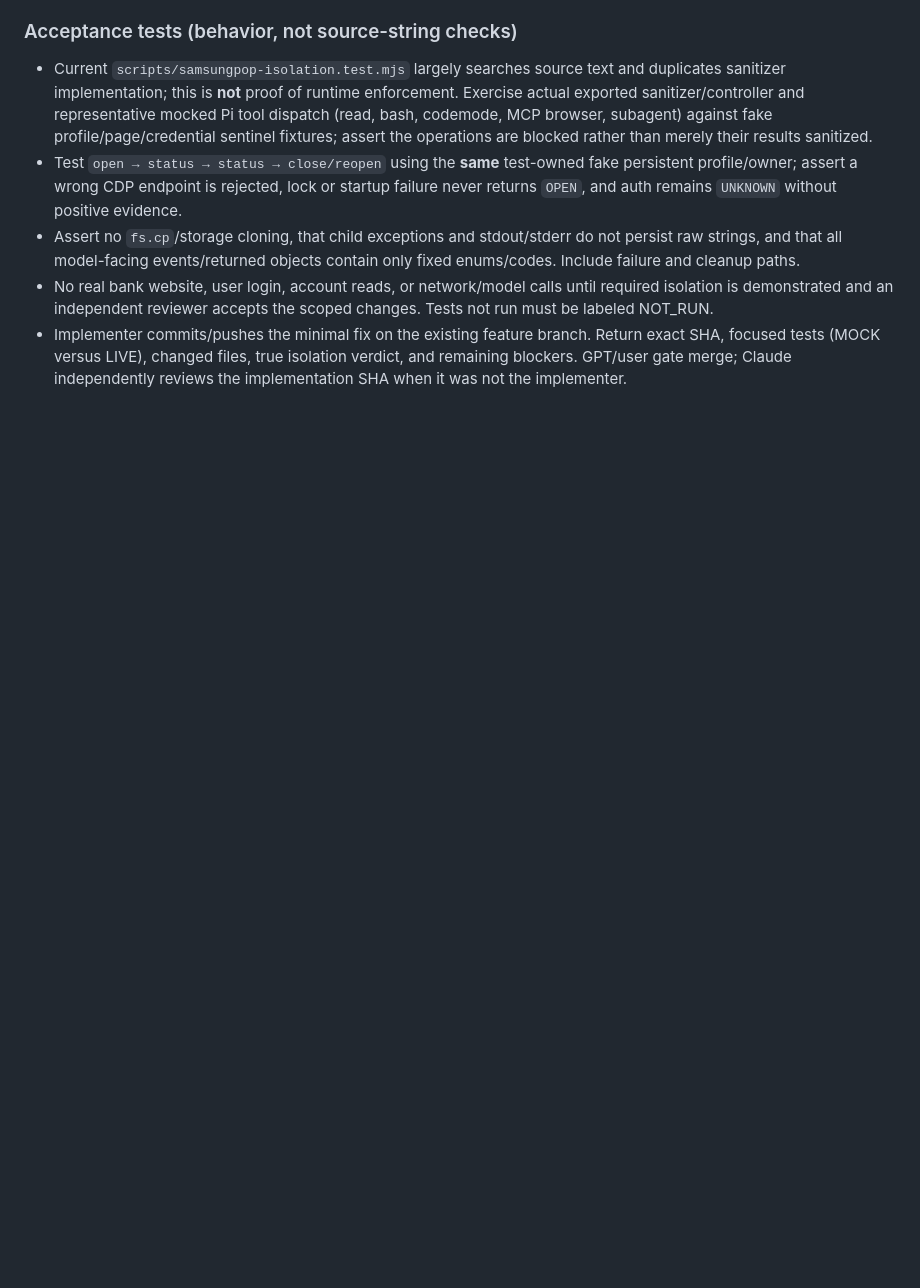
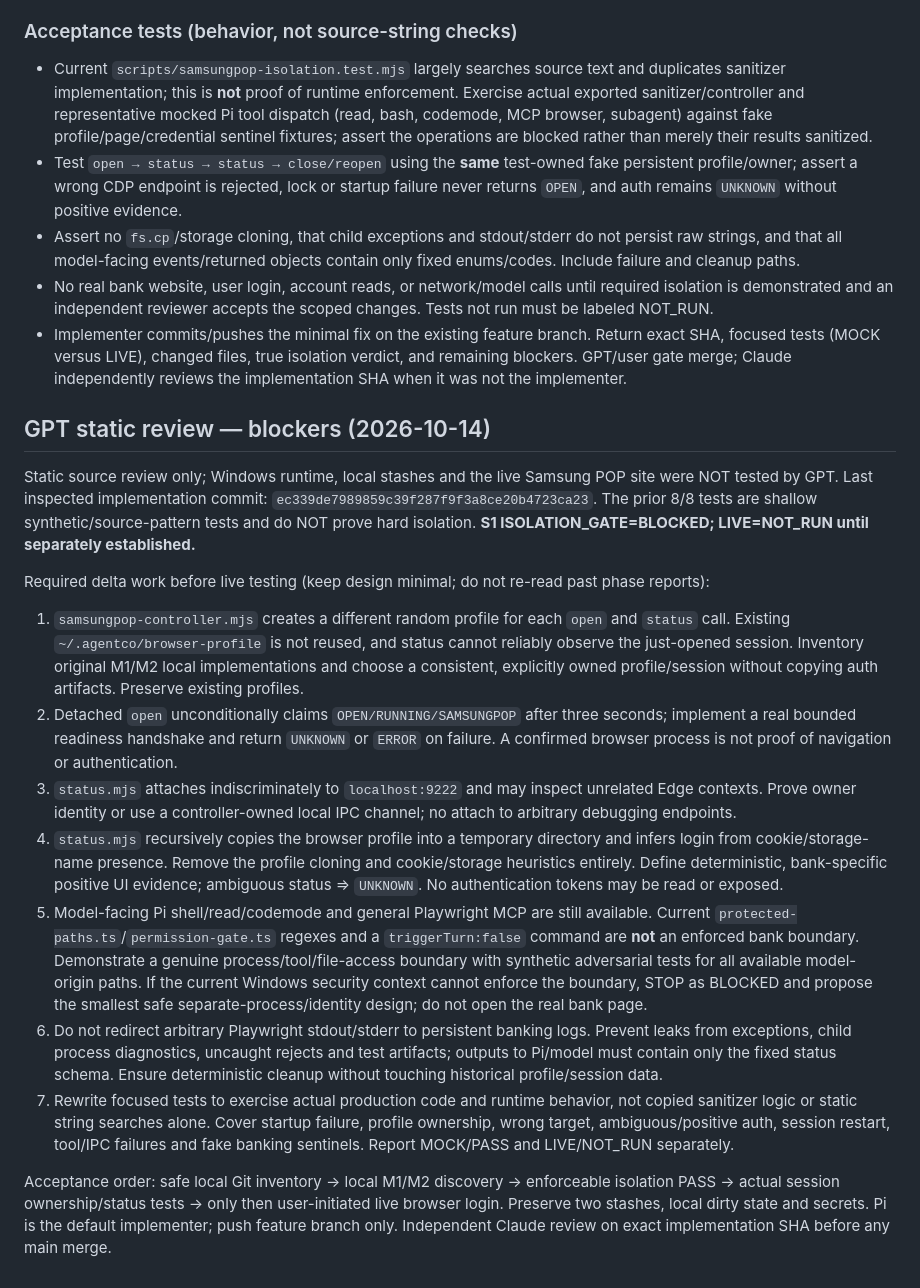
Before and after one commit to hbombheart1230-dotcom/agentco, a Markdown page: docs/work-orders/S1_SAMSUNGPOP_BROWSER_READONLY.md, the part around the change. GitHub-like rendering; blank space fills up the shorter version.

Commit message:
docs(s1): record static audit blockers and hard isolation gate

```diff
--- a/docs/work-orders/S1_SAMSUNGPOP_BROWSER_READONLY.md
+++ b/docs/work-orders/S1_SAMSUNGPOP_BROWSER_READONLY.md
@@ -87,3 +87,20 @@ Reviewed implementation SHA: `ec339de7989859c39f287f9f3a8ce20b4723ca23` via GitH
 - Assert no `fs.cp`/storage cloning, that child exceptions and stdout/stderr do not persist raw strings, and that all model-facing events/returned objects contain only fixed enums/codes. Include failure and cleanup paths.
 - No real bank website, user login, account reads, or network/model calls until required isolation is demonstrated and an independent reviewer accepts the scoped changes. Tests not run must be labeled NOT_RUN.
 - Implementer commits/pushes the minimal fix on the existing feature branch. Return exact SHA, focused tests (MOCK versus LIVE), changed files, true isolation verdict, and remaining blockers. GPT/user gate merge; Claude independently reviews the implementation SHA when it was not the implementer.
+
+
+## GPT static review — blockers (2026-10-14)
+
+Static source review only; Windows runtime, local stashes and the live Samsung POP site were NOT tested by GPT. Last inspected implementation commit: `ec339de7989859c39f287f9f3a8ce20b4723ca23`. The prior 8/8 tests are shallow synthetic/source-pattern tests and do NOT prove hard isolation. **S1 ISOLATION_GATE=BLOCKED; LIVE=NOT_RUN until separately established.**
+
+Required delta work before live testing (keep design minimal; do not re-read past phase reports):
+
+1. `samsungpop-controller.mjs` creates a different random profile for each `open` and `status` call. Existing `~/.agentco/browser-profile` is not reused, and status cannot reliably observe the just-opened session. Inventory original M1/M2 local implementations and choose a consistent, explicitly owned profile/session without copying auth artifacts. Preserve existing profiles.
+2. Detached `open` unconditionally claims `OPEN/RUNNING/SAMSUNGPOP` after three seconds; implement a real bounded readiness handshake and return `UNKNOWN` or `ERROR` on failure. A confirmed browser process is not proof of navigation or authentication.
+3. `status.mjs` attaches indiscriminately to `localhost:9222` and may inspect unrelated Edge contexts. Prove owner identity or use a controller-owned local IPC channel; no attach to arbitrary debugging endpoints.
+4. `status.mjs` recursively copies the browser profile into a temporary directory and infers login from cookie/storage-name presence. Remove the profile cloning and cookie/storage heuristics entirely. Define deterministic, bank-specific positive UI evidence; ambiguous status => `UNKNOWN`. No authentication tokens may be read or exposed.
+5. Model-facing Pi shell/read/codemode and general Playwright MCP are still available. Current `protected-paths.ts`/`permission-gate.ts` regexes and a `triggerTurn:false` command are **not** an enforced bank boundary. Demonstrate a genuine process/tool/file-access boundary with synthetic adversarial tests for all available model-origin paths. If the current Windows security context cannot enforce the boundary, STOP as BLOCKED and propose the smallest safe separate-process/identity design; do not open the real bank page.
+6. Do not redirect arbitrary Playwright stdout/stderr to persistent banking logs. Prevent leaks from exceptions, child process diagnostics, uncaught rejects and test artifacts; outputs to Pi/model must contain only the fixed status schema. Ensure deterministic cleanup without touching historical profile/session data.
+7. Rewrite focused tests to exercise actual production code and runtime behavior, not copied sanitizer logic or static string searches alone. Cover startup failure, profile ownership, wrong target, ambiguous/positive auth, session restart, tool/IPC failures and fake banking sentinels. Report MOCK/PASS and LIVE/NOT_RUN separately.
+
+Acceptance order: safe local Git inventory -> local M1/M2 discovery -> enforceable isolation PASS -> actual session ownership/status tests -> only then user-initiated live browser login. Preserve two stashes, local dirty state and secrets. Pi is the default implementer; push feature branch only. Independent Claude review on exact implementation SHA before any main merge.
```
